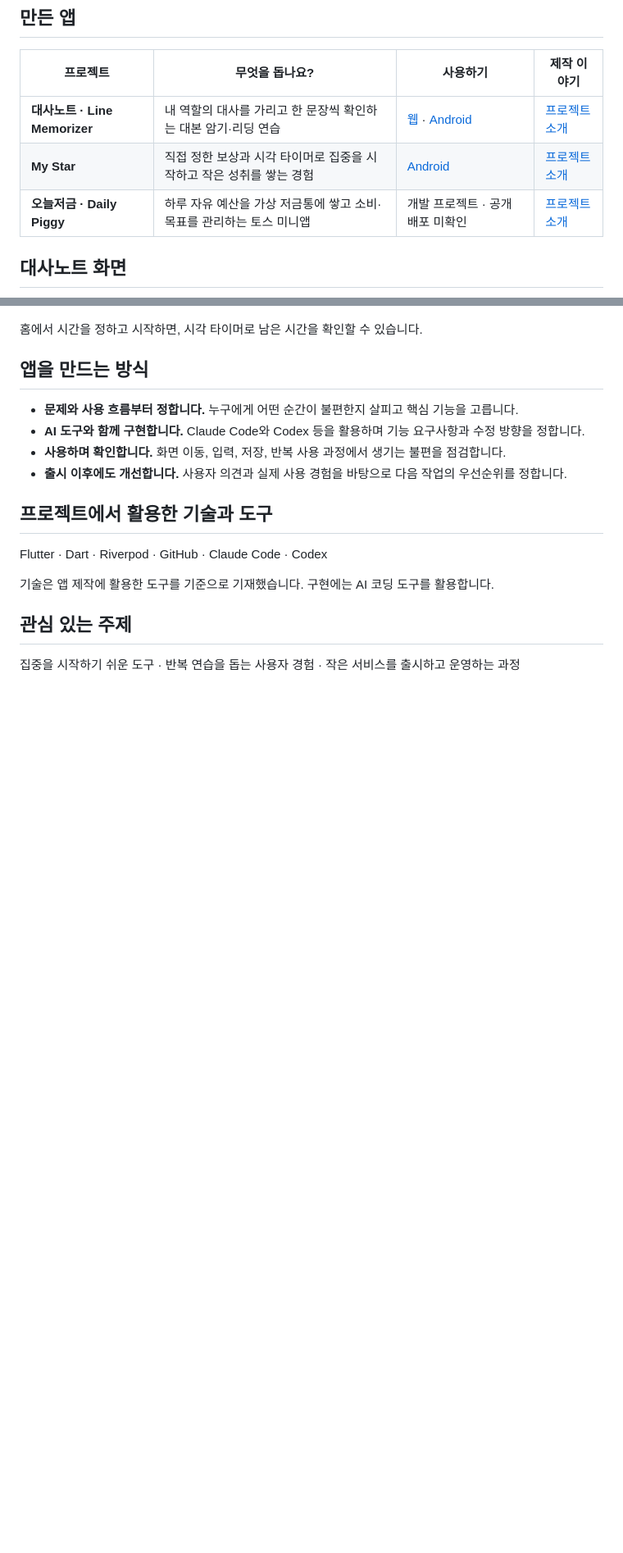
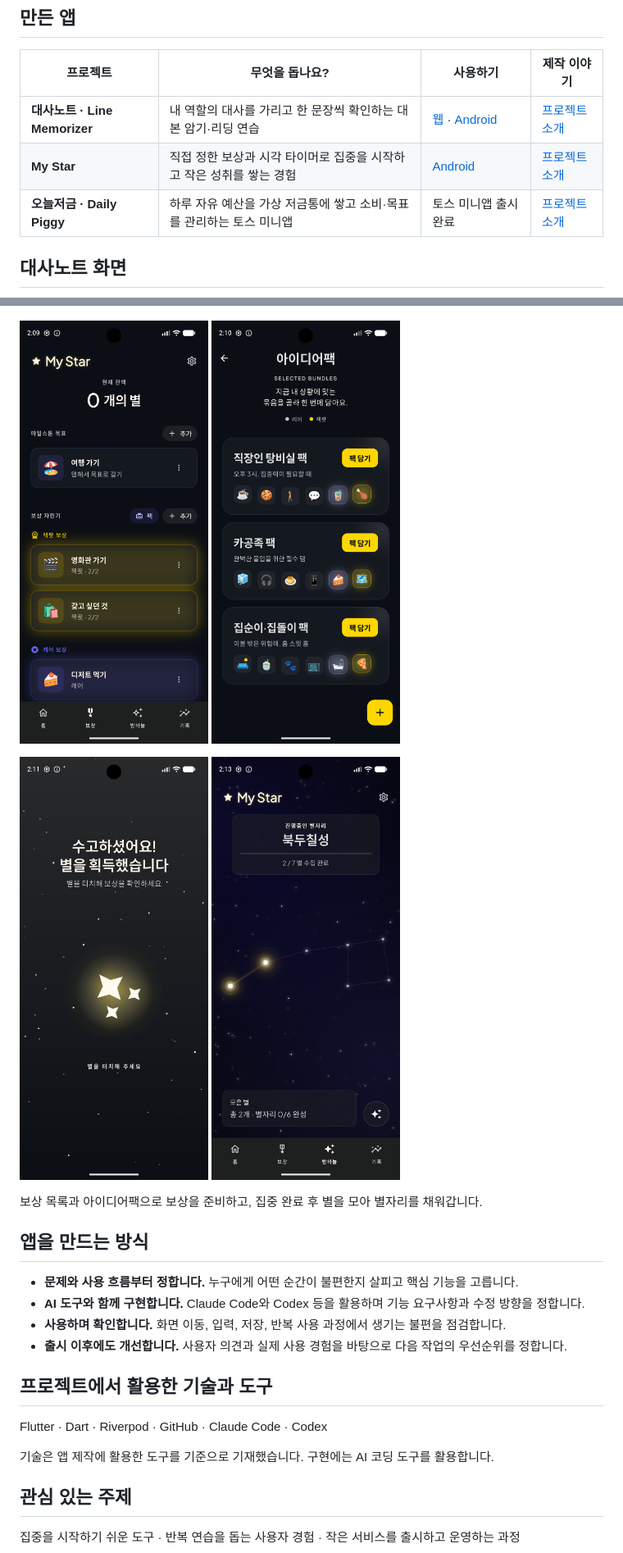
Before and after one commit to hyesun5464/hyesun5464, a Markdown page: README.md, 2 parts joined by grey strips. Shown at 82% size. Rendered like a GitHub page; pictures changed too: assets/my-star-completion.png (added), assets/my-star-constellation.png (added), assets/my-star-idea-pack.png (added); blank space fills up the shorter version.

Commit message:
docs: confirm Today Savings release and expand My Star gallery

```diff
--- a/README.md
+++ b/README.md
@@ -13,7 +13,7 @@ AI 도구를 활용해 아이디어를 앱으로 구현하고, 직접 사용하
 |---|---|---|---|
 | **대사노트 · Line Memorizer** | 내 역할의 대사를 가리고 한 문장씩 확인하는 대본 암기·리딩 연습 | [웹](https://line-memorizer.com/) · [Android](https://play.google.com/store/apps/details?id=com.linememorizer.line_memorizer) | [프로젝트 소개](https://github.com/hyesun5464/hyesun5464.github.io/blob/main/portfolio/line-memorizer.md) |
 | **My Star** | 직접 정한 보상과 시각 타이머로 집중을 시작하고 작은 성취를 쌓는 경험 | [Android](https://play.google.com/store/apps/details?id=com.dohae.my_star) | [프로젝트 소개](https://github.com/hyesun5464/hyesun5464.github.io/blob/main/portfolio/my-star.md) |
-| **오늘저금 · Daily Piggy** | 하루 자유 예산을 가상 저금통에 쌓고 소비·목표를 관리하는 토스 미니앱 | 개발 프로젝트 · 공개 배포 미확인 | [프로젝트 소개](https://github.com/hyesun5464/hyesun5464/blob/main/projects/daily-piggy.md) |
+| **오늘저금 · Daily Piggy** | 하루 자유 예산을 가상 저금통에 쌓고 소비·목표를 관리하는 토스 미니앱 | 토스 미니앱 출시 완료 | [프로젝트 소개](https://github.com/hyesun5464/hyesun5464/blob/main/projects/daily-piggy.md) |
 
 ## 대사노트 화면
 
@@ -32,7 +32,17 @@ AI 도구를 활용해 아이디어를 앱으로 구현하고, 직접 사용하
   <img src="https://raw.githubusercontent.com/hyesun5464/hyesun5464/main/assets/my-star-focus.png" width="230" alt="My Star 집중: 남은 시간을 면적으로 표시하는 타이머" />
 </p>
 
-홈에서 시간을 정하고 시작하면, 시각 타이머로 남은 시간을 확인할 수 있습니다.
+<p>
+  <img src="https://raw.githubusercontent.com/hyesun5464/hyesun5464/main/assets/my-star-rewards.png" width="230" alt="My Star 보상 목록" />
+  <img src="https://raw.githubusercontent.com/hyesun5464/hyesun5464/main/assets/my-star-idea-pack.png" width="230" alt="My Star 아이디어팩" />
+</p>
+
+<p>
+  <img src="https://raw.githubusercontent.com/hyesun5464/hyesun5464/main/assets/my-star-completion.png" width="230" alt="My Star 집중 완료와 별 획득" />
+  <img src="https://raw.githubusercontent.com/hyesun5464/hyesun5464/main/assets/my-star-constellation.png" width="230" alt="My Star 밤하늘 별자리" />
+</p>
+
+보상 목록과 아이디어팩으로 보상을 준비하고, 집중 완료 후 별을 모아 별자리를 채워갑니다.
 
 ## 앱을 만드는 방식
 
```
Also changed, not shown: projects/daily-piggy.md (+1 -1 lines).
